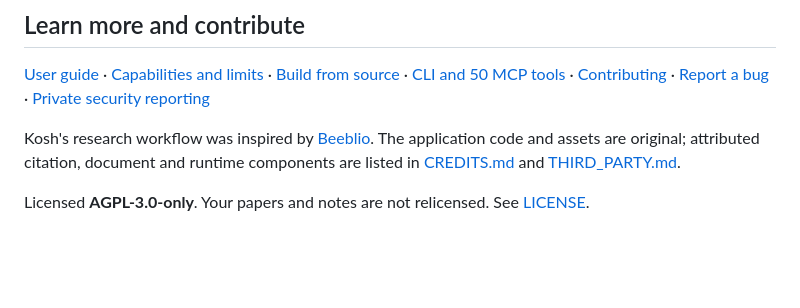
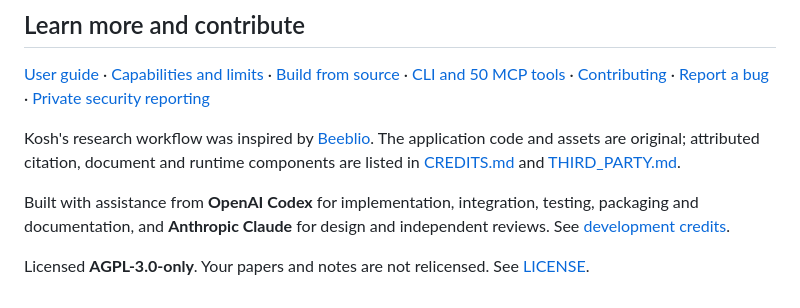
Before and after one commit to needanotheremailid/kosh-desktop, a Markdown page: README.md, the part around the change. Drawn GitHub-style; blank space fills up the shorter version.

Commit message:
Credit Codex and Claude development assistance

```diff
--- a/README.md
+++ b/README.md
@@ -94,4 +94,6 @@ In PowerShell, compare the result below with the installer's entry in [SHA256SUM
 
 Kosh's research workflow was inspired by [Beeblio](https://github.com/alharkan7/beeblio-oss). The application code and assets are original; attributed citation, document and runtime components are listed in [CREDITS.md](CREDITS.md) and [THIRD_PARTY.md](THIRD_PARTY.md).
 
+Built with assistance from **OpenAI Codex** for implementation, integration, testing, packaging and documentation, and **Anthropic Claude** for design and independent reviews. See [development credits](CREDITS.md#development-assistance).
+
 Licensed **AGPL-3.0-only**. Your papers and notes are not relicensed. See [LICENSE](LICENSE).
```
Also changed, not shown: CREDITS.md (+11 -0 lines).
